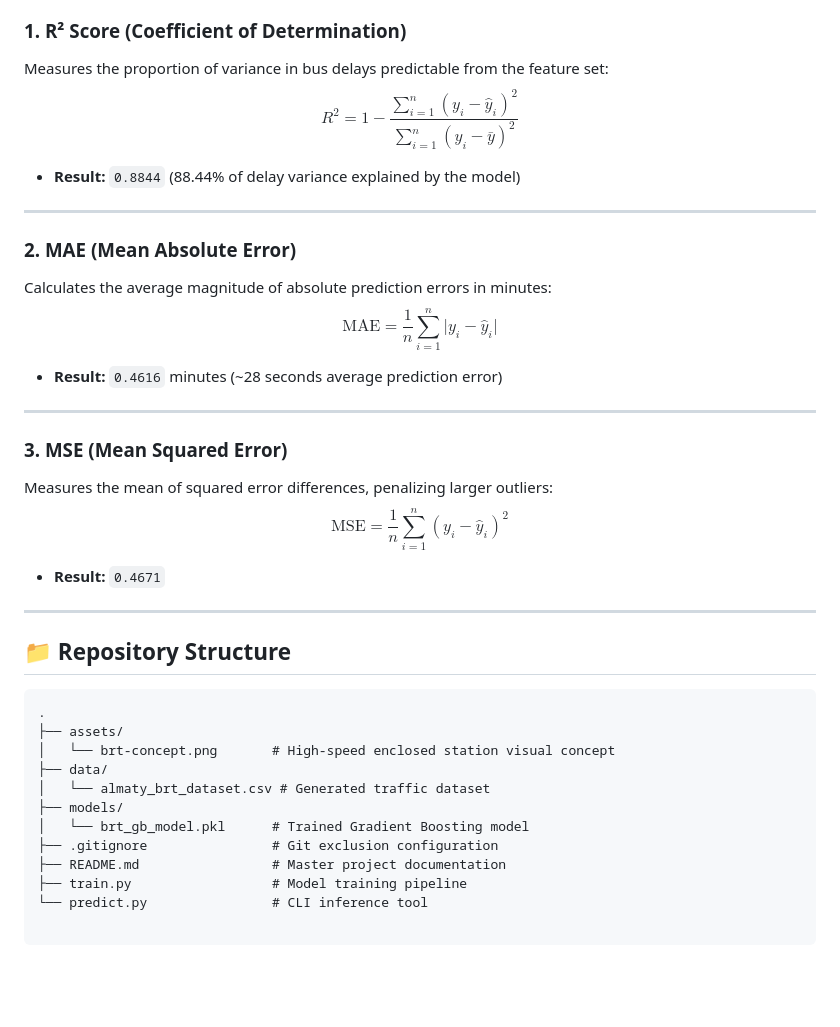
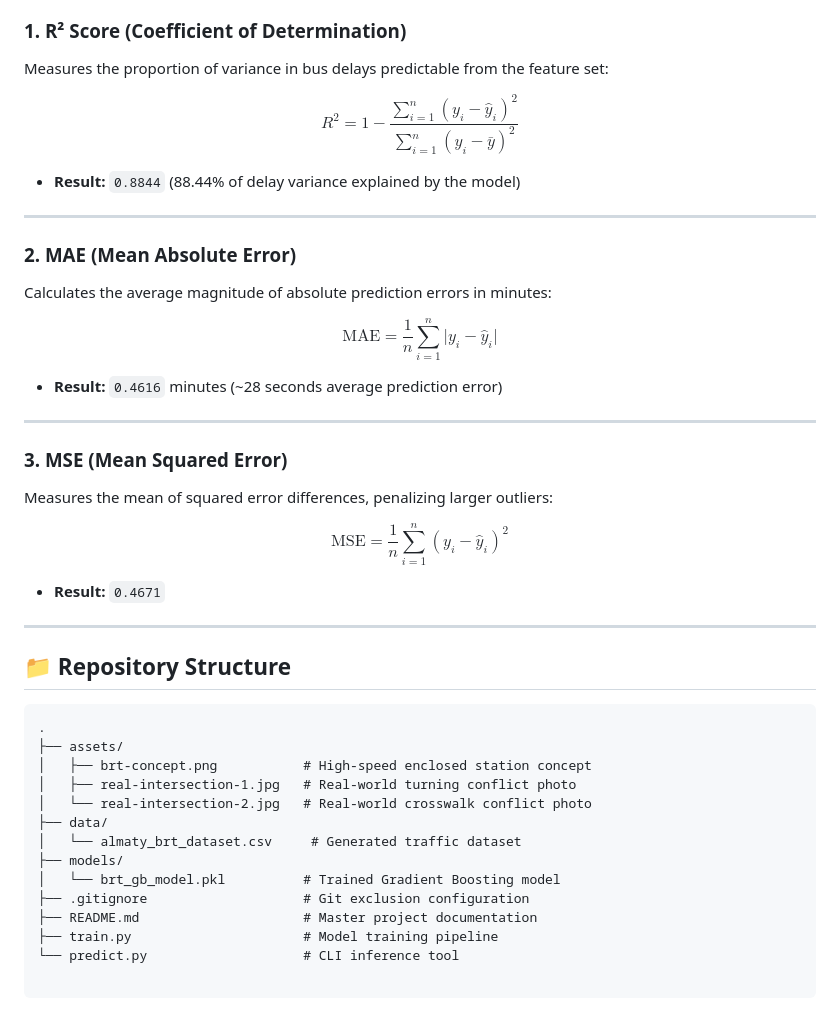
Before and after one commit to erbulanbombi-ux/Almaty-BRT-Analytics-Prediction-Platform, a Markdown page: README.md, the part around one of its changes. GitHub-like rendering; blank space fills up the shorter version.

````diff
--- a/README.md
+++ b/README.md
@@ -37,6 +52,7 @@ The core ML pipeline evaluates corridor delay drivers using a **Gradient Boostin
 
 ### 1. R² Score (Coefficient of Determination)
 Measures the proportion of variance in bus delays predictable from the feature set:
+
 $$R^2 = 1 - \frac{\sum_{i=1}^{n} (y_i - \hat{y}_i)^2}{\sum_{i=1}^{n} (y_i - \bar{y})^2}$$
 
 * **Result:** `0.8844` (88.44% of delay variance explained by the model)
@@ -45,6 +61,7 @@ $$R^2 = 1 - \frac{\sum_{i=1}^{n} (y_i - \hat{y}_i)^2}{\sum_{i=1}^{n} (y_i - \bar
 
 ### 2. MAE (Mean Absolute Error)
 Calculates the average magnitude of absolute prediction errors in minutes:
+
 $$\text{MAE} = \frac{1}{n} \sum_{i=1}^{n} \vert{}y_i - \hat{y}_i\vert{}$$
 
 * **Result:** `0.4616` minutes (~28 seconds average prediction error)
@@ -53,6 +70,7 @@ $$\text{MAE} = \frac{1}{n} \sum_{i=1}^{n} \vert{}y_i - \hat{y}_i\vert{}$$
 
 ### 3. MSE (Mean Squared Error)
 Measures the mean of squared error differences, penalizing larger outliers:
+
 $$\text{MSE} = \frac{1}{n} \sum_{i=1}^{n} (y_i - \hat{y}_i)^2$$
 
 * **Result:** `0.4671`
@@ -64,12 +82,14 @@ $$\text{MSE} = \frac{1}{n} \sum_{i=1}^{n} (y_i - \hat{y}_i)^2$$
 ```text
 .
 ├── assets/
-│   └── brt-concept.png       # High-speed enclosed station visual concept
+│   ├── brt-concept.png           # High-speed enclosed station concept
+│   ├── real-intersection-1.jpg   # Real-world turning conflict photo
+│   └── real-intersection-2.jpg   # Real-world crosswalk conflict photo
 ├── data/
-│   └── almaty_brt_dataset.csv # Generated traffic dataset
+│   └── almaty_brt_dataset.csv     # Generated traffic dataset
 ├── models/
-│   └── brt_gb_model.pkl      # Trained Gradient Boosting model
-├── .gitignore                # Git exclusion configuration
-├── README.md                 # Master project documentation
-├── train.py                  # Model training pipeline
-└── predict.py                # CLI inference tool
+│   └── brt_gb_model.pkl          # Trained Gradient Boosting model
+├── .gitignore                    # Git exclusion configuration
+├── README.md                     # Master project documentation
+├── train.py                      # Model training pipeline
+└── predict.py                    # CLI inference tool
````
Also changed, not shown: other parts of README.md (+17 -2 lines), assets/real-intersection-1.jpg (added), assets/real-intersection-2.jpg (added).
